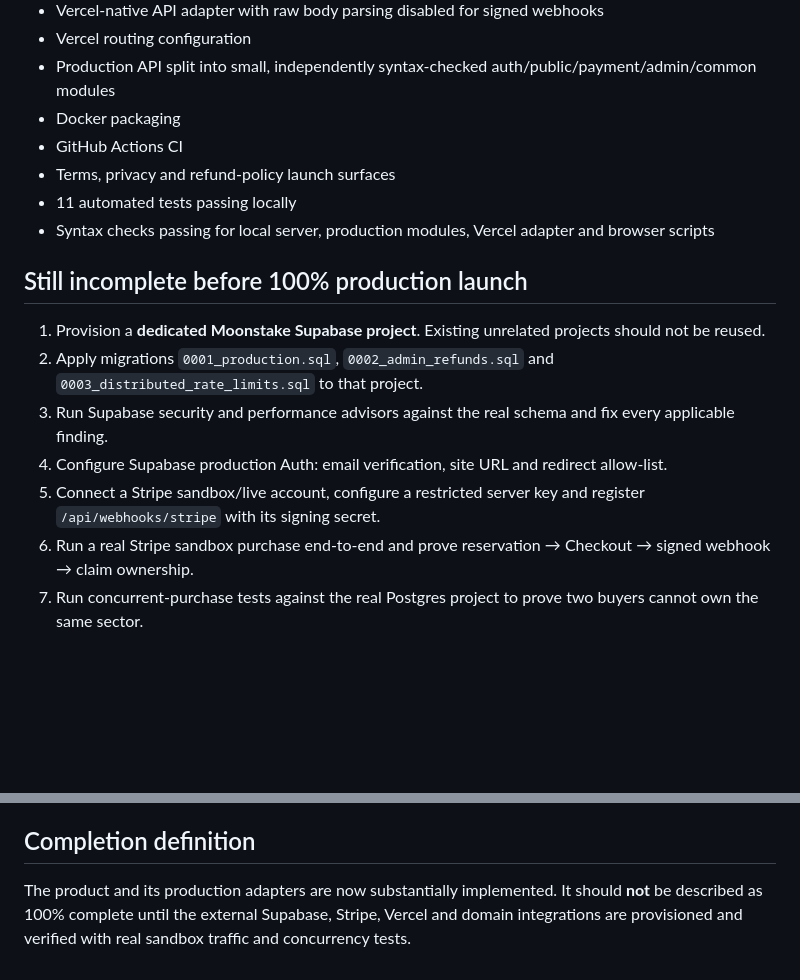
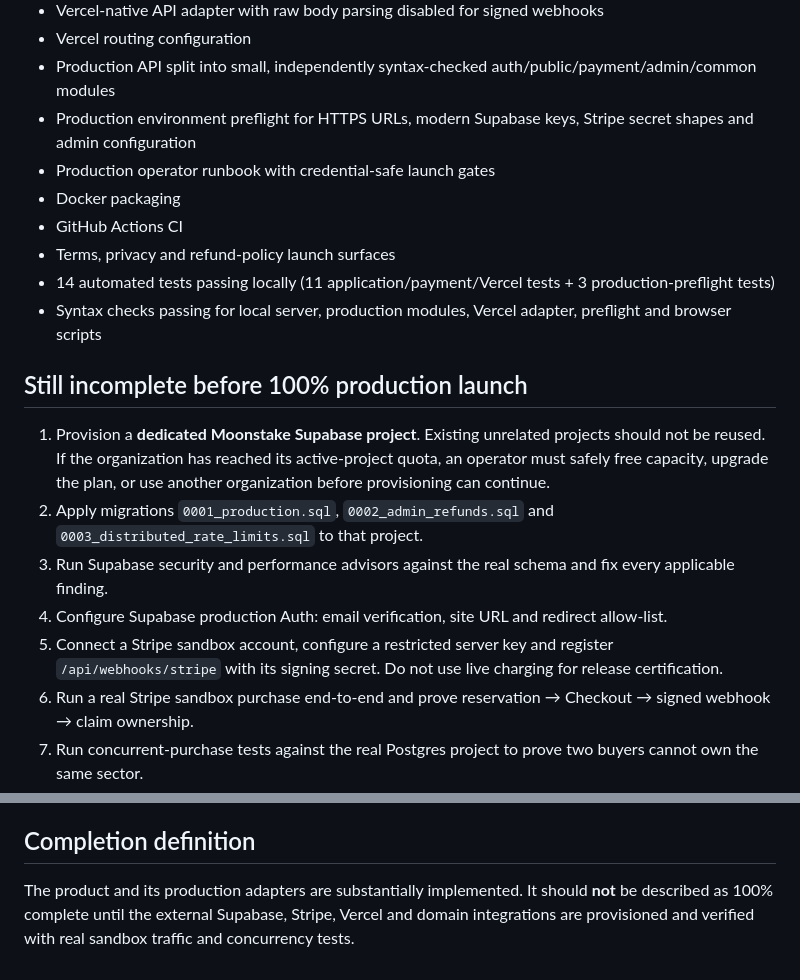
Before and after one commit to rrahul0904/moonstake-rebuild, a Markdown page: docs/IMPLEMENTATION_STATUS.md, 2 parts joined by grey strips. GitHub-like rendering; blank space fills up the shorter version.

Commit message:
docs: update production status and provisioning blocker

```diff
--- a/docs/IMPLEMENTATION_STATUS.md
+++ b/docs/IMPLEMENTATION_STATUS.md
@@ -28,19 +28,21 @@
 - Vercel-native API adapter with raw body parsing disabled for signed webhooks
 - Vercel routing configuration
 - Production API split into small, independently syntax-checked auth/public/payment/admin/common modules
+- Production environment preflight for HTTPS URLs, modern Supabase keys, Stripe secret shapes and admin configuration
+- Production operator runbook with credential-safe launch gates
 - Docker packaging
 - GitHub Actions CI
 - Terms, privacy and refund-policy launch surfaces
-- 11 automated tests passing locally
-- Syntax checks passing for local server, production modules, Vercel adapter and browser scripts
+- 14 automated tests passing locally (11 application/payment/Vercel tests + 3 production-preflight tests)
+- Syntax checks passing for local server, production modules, Vercel adapter, preflight and browser scripts
 
 ## Still incomplete before 100% production launch
 
-1. Provision a **dedicated Moonstake Supabase project**. Existing unrelated projects should not be reused.
+1. Provision a **dedicated Moonstake Supabase project**. Existing unrelated projects should not be reused. If the organization has reached its active-project quota, an operator must safely free capacity, upgrade the plan, or use another organization before provisioning can continue.
 2. Apply migrations `0001_production.sql`, `0002_admin_refunds.sql` and `0003_distributed_rate_limits.sql` to that project.
 3. Run Supabase security and performance advisors against the real schema and fix every applicable finding.
 4. Configure Supabase production Auth: email verification, site URL and redirect allow-list.
-5. Connect a Stripe sandbox/live account, configure a restricted server key and register `/api/webhooks/stripe` with its signing secret.
+5. Connect a Stripe sandbox account, configure a restricted server key and register `/api/webhooks/stripe` with its signing secret. Do not use live charging for release certification.
 6. Run a real Stripe sandbox purchase end-to-end and prove reservation → Checkout → signed webhook → claim ownership.
 7. Run concurrent-purchase tests against the real Postgres project to prove two buyers cannot own the same sector.
 8. Deploy the GitHub project to Vercel, set production secrets and verify `/api/health`, static assets, auth and webhook routing.
@@ -51,4 +53,4 @@
 
 ## Completion definition
 
-The product and its production adapters are now substantially implemented. It should **not** be described as 100% complete until the external Supabase, Stripe, Vercel and domain integrations are provisioned and verified with real sandbox traffic and concurrency tests.
+The product and its production adapters are substantially implemented. It should **not** be described as 100% complete until the external Supabase, Stripe, Vercel and domain integrations are provisioned and verified with real sandbox traffic and concurrency tests.
```
